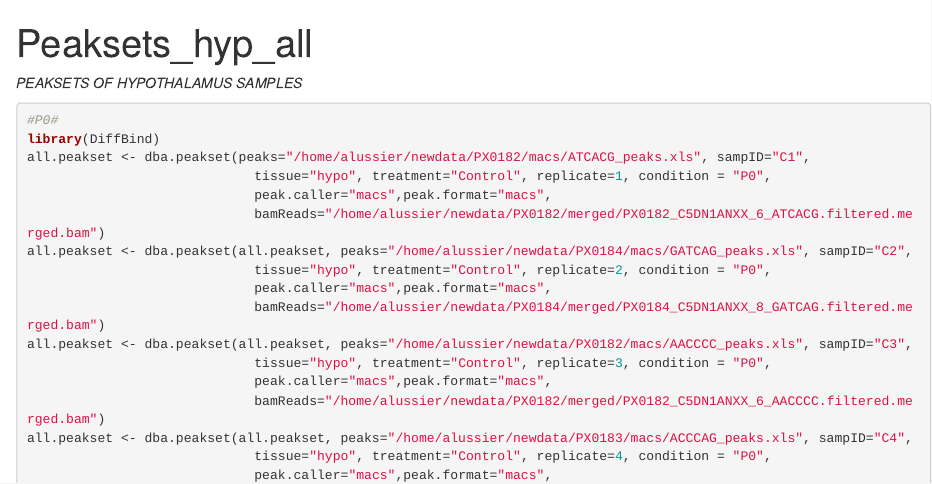
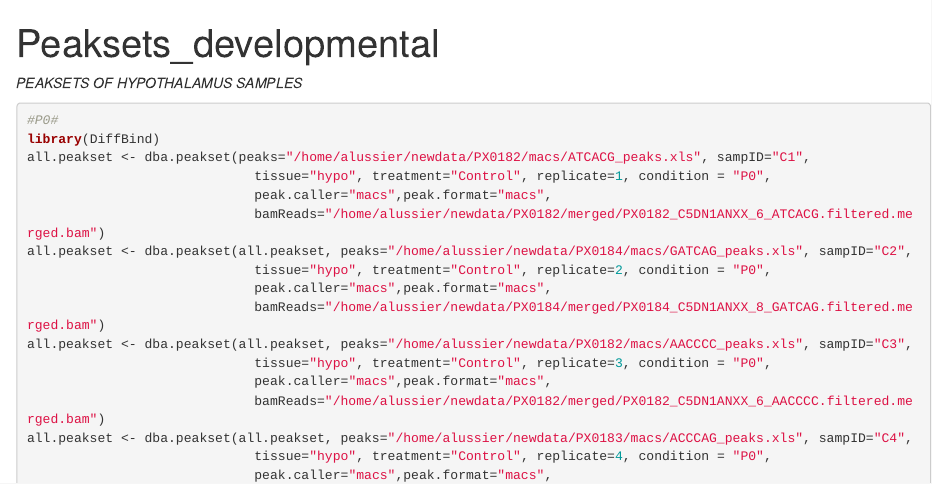
Before and after one commit to alussier17/alussier_scripts, an R Markdown document (Rat_DNAm/Scripts/Developmental_profile/Peaksets_developmental.Rmd): the page in a window 1100 px wide, from its top. Rendered offline with R 4.5, knitr and Pandoc, with nearby package versions.

Commit message:
Update and rename Peaksets_HYP_all.Rmd to Peaksets_developmental.Rmd

```diff
--- a/Rat_DNAm/Scripts/Developmental_profile/Peaksets_HYP_all.Rmd
+++ b/Rat_DNAm/Scripts/Developmental_profile/Peaksets_developmental.Rmd
@@ -1,5 +1,5 @@
 ---
-title: "Peaksets_hyp_all"
+title: "Peaksets_developmental"
 output: html_document
 ---
 
```
